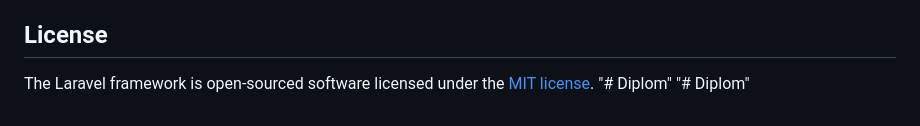
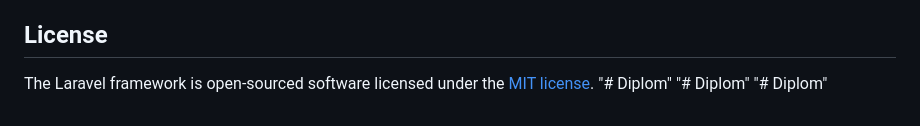
Before and after one commit to delorkor/Diplom, a Markdown page: README.md, the part around the change. GitHub-like rendering.

```diff
--- a/README.md
+++ b/README.md
@@ -66,3 +66,4 @@ If you discover a security vulnerability within Laravel, please send an e-mail t
 The Laravel framework is open-sourced software licensed under the [MIT license](https://opensource.org/licenses/MIT).
 "# Diplom"
 "# Diplom"
+"# Diplom"
```
